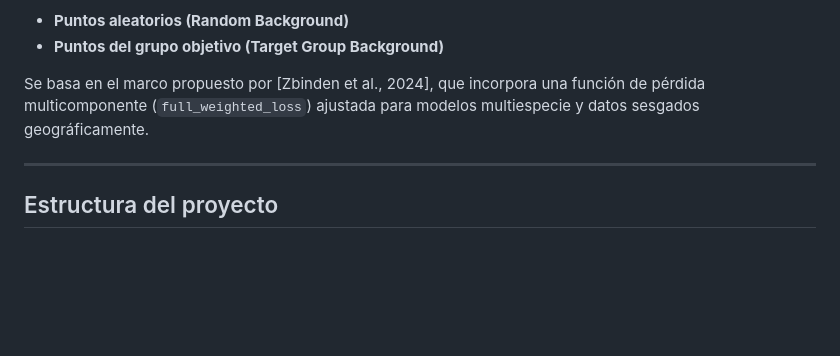
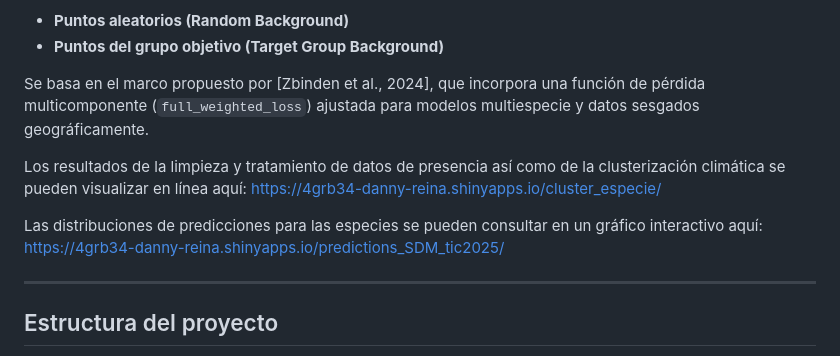
Before and after one commit to Danny0912/tic2025, a Markdown page: README.md, the part around the change. Drawn GitHub-style; blank space fills up the shorter version.

```diff
--- a/README.md
+++ b/README.md
@@ -8,6 +8,10 @@ El objetivo principal es modelar la distribución geográfica de especies de la
 - **Puntos del grupo objetivo (Target Group Background)**
 
 Se basa en el marco propuesto por [Zbinden et al., 2024], que incorpora una función de pérdida multicomponente (`full_weighted_loss`) ajustada para modelos multiespecie y datos sesgados geográficamente.
+
+Los resultados de la limpieza y tratamiento de datos de presencia así como de la clusterización climática se pueden visualizar en línea aquí: https://4grb34-danny-reina.shinyapps.io/cluster_especie/
+
+Las distribuciones de predicciones para las especies se pueden consultar en un gráfico interactivo aquí: https://4grb34-danny-reina.shinyapps.io/predictions_SDM_tic2025/
 
 ---
 
```
